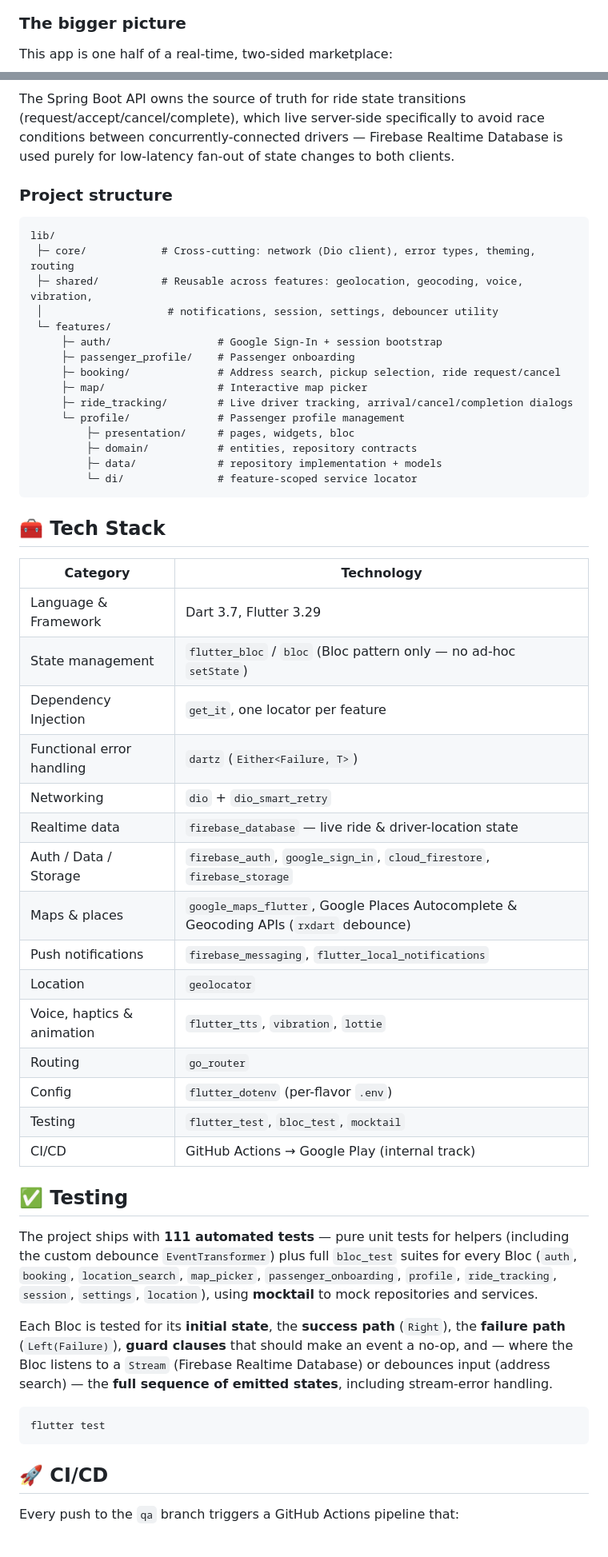
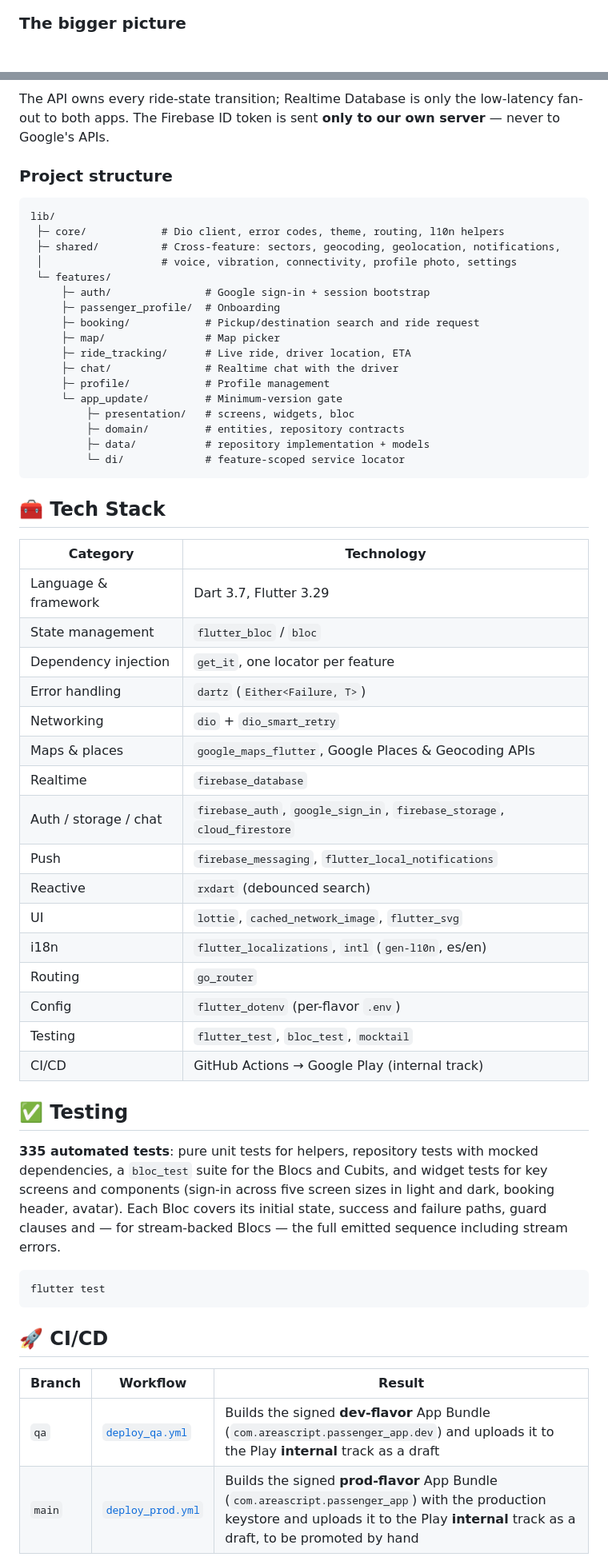
Before and after one commit to areascript22/project-taxi-passenger, a Markdown page: README.md, 2 parts joined by grey strips. Shown at 80% size. Drawn GitHub-style.

Commit message:
Rewrite README with current features, architecture and CI/CD
Co-Authored-By: Claude Sonnet 5.5 <noreply@anthropic.com>

````diff
--- a/README.md
+++ b/README.md
@@ -85,8 +93,6 @@ flowchart TD
 
 ### The bigger picture
 
-This app is one half of a real-time, two-sided marketplace:
-
 <div align="center">
 
 ```mermaid
@@ -112,43 +121,46 @@ flowchart LR
 
 </div>
 
-The Spring Boot API owns the source of truth for ride state transitions (request/accept/cancel/complete), which live server-side specifically to avoid race conditions between concurrently-connected drivers — Firebase Realtime Database is used purely for low-latency fan-out of state changes to both clients.
+The API owns every ride-state transition; Realtime Database is only the low-latency fan-out to both apps. The Firebase ID token is sent **only to our own server** — never to Google's APIs.
 
 ### Project structure
 
 ```
 lib/
- ├─ core/            # Cross-cutting: network (Dio client), error types, theming, routing
- ├─ shared/          # Reusable across features: geolocation, geocoding, voice, vibration,
- │                    # notifications, session, settings, debouncer utility
+ ├─ core/            # Dio client, error codes, theme, routing, l10n helpers
+ ├─ shared/          # Cross-feature: sectors, geocoding, geolocation, notifications,
+ │                   # voice, vibration, connectivity, profile photo, settings
  └─ features/
-     ├─ auth/                 # Google Sign-In + session bootstrap
-     ├─ passenger_profile/    # Passenger onboarding
-     ├─ booking/              # Address search, pickup selection, ride request/cancel
-     ├─ map/                  # Interactive map picker
-     ├─ ride_tracking/        # Live driver tracking, arrival/cancel/completion dialogs
-     └─ profile/              # Passenger profile management
-         ├─ presentation/     # pages, widgets, bloc
-         ├─ domain/           # entities, repository contracts
-         ├─ data/             # repository implementation + models
-         └─ di/               # feature-scoped service locator
+     ├─ auth/               # Google sign-in + session bootstrap
+     ├─ passenger_profile/  # Onboarding
+     ├─ booking/            # Pickup/destination search and ride request
+     ├─ map/                # Map picker
+     ├─ ride_tracking/      # Live ride, driver location, ETA
+     ├─ chat/               # Realtime chat with the driver
+     ├─ profile/            # Profile management
+     └─ app_update/         # Minimum-version gate
+         ├─ presentation/   # screens, widgets, bloc
+         ├─ domain/         # entities, repository contracts
+         ├─ data/           # repository implementation + models
+         └─ di/             # feature-scoped service locator
 ```
 
 ## 🧰 Tech Stack
 
 | Category | Technology |
 |---|---|
-| Language & Framework | Dart 3.7, Flutter 3.29 |
-| State management | `flutter_bloc` / `bloc` (Bloc pattern only — no ad-hoc `setState`) |
-| Dependency Injection | `get_it`, one locator per feature |
-| Functional error handling | `dartz` (`Either<Failure, T>`) |
+| Language & framework | Dart 3.7, Flutter 3.29 |
+| State management | `flutter_bloc` / `bloc` |
+| Dependency injection | `get_it`, one locator per feature |
+| Error handling | `dartz` (`Either<Failure, T>`) |
 | Networking | `dio` + `dio_smart_retry` |
-| Realtime data | `firebase_database` — live ride & driver-location state |
-| Auth / Data / Storage | `firebase_auth`, `google_sign_in`, `cloud_firestore`, `firebase_storage` |
-| Maps & places | `google_maps_flutter`, Google Places Autocomplete & Geocoding APIs (`rxdart` debounce) |
-| Push notifications | `firebase_messaging`, `flutter_local_notifications` |
-| Location | `geolocator` |
-| Voice, haptics & animation | `flutter_tts`, `vibration`, `lottie` |
+| Maps & places | `google_maps_flutter`, Google Places & Geocoding APIs |
+| Realtime | `firebase_database` |
+| Auth / storage / chat | `firebase_auth`, `google_sign_in`, `firebase_storage`, `cloud_firestore` |
+| Push | `firebase_messaging`, `flutter_local_notifications` |
+| Reactive | `rxdart` (debounced search) |
+| UI | `lottie`, `cached_network_image`, `flutter_svg` |
+| i18n | `flutter_localizations`, `intl` (`gen-l10n`, es/en) |
 | Routing | `go_router` |
 | Config | `flutter_dotenv` (per-flavor `.env`) |
 | Testing | `flutter_test`, `bloc_test`, `mocktail` |
@@ -156,9 +168,7 @@ lib/
 
 ## ✅ Testing
 
-The project ships with **111 automated tests** — pure unit tests for helpers (including the custom debounce `EventTransformer`) plus full `bloc_test` suites for every Bloc (`auth`, `booking`, `location_search`, `map_picker`, `passenger_onboarding`, `profile`, `ride_tracking`, `session`, `settings`, `location`), using **mocktail** to mock repositories and services.
-
-Each Bloc is tested for its **initial state**, the **success path** (`Right`), the **failure path** (`Left(Failure)`), **guard clauses** that should make an event a no-op, and — where the Bloc listens to a `Stream` (Firebase Realtime Database) or debounces input (address search) — the **full sequence of emitted states**, including stream-error handling.
+**335 automated tests**: pure unit tests for helpers, repository tests with mocked dependencies, a `bloc_test` suite for the Blocs and Cubits, and widget tests for key screens and components (sign-in across five screen sizes in light and dark, booking header, avatar). Each Bloc covers its initial state, success and failure paths, guard clauses and — for stream-backed Blocs — the full emitted sequence including stream errors.
 
 ```bash
 flutter test
@@ -166,5 +176,8 @@ flutter test
 
 ## 🚀 CI/CD
 
-Every push to the `qa` branch triggers a GitHub Actions pipeline that:
+| Branch | Workflow | Result |
+|---|---|---|
+| `qa` | [`deploy_qa.yml`](.github/workflows/deploy_qa.yml) | Builds the signed **dev-flavor** App Bundle (`com.areascript.passenger_app.dev`) and uploads it to the Play **internal** track as a draft |
+| `main` | [`deploy_prod.yml`](.github/workflows/deploy_prod.yml) | Builds the signed **prod-flavor** App Bundle (`com.areascript.passenger_app`) with the production keystore and uploads it to the Play **internal** track as a draft, to be promoted by hand |
 
````
Also changed, not shown: other parts of README.md (+55 -49 lines).
